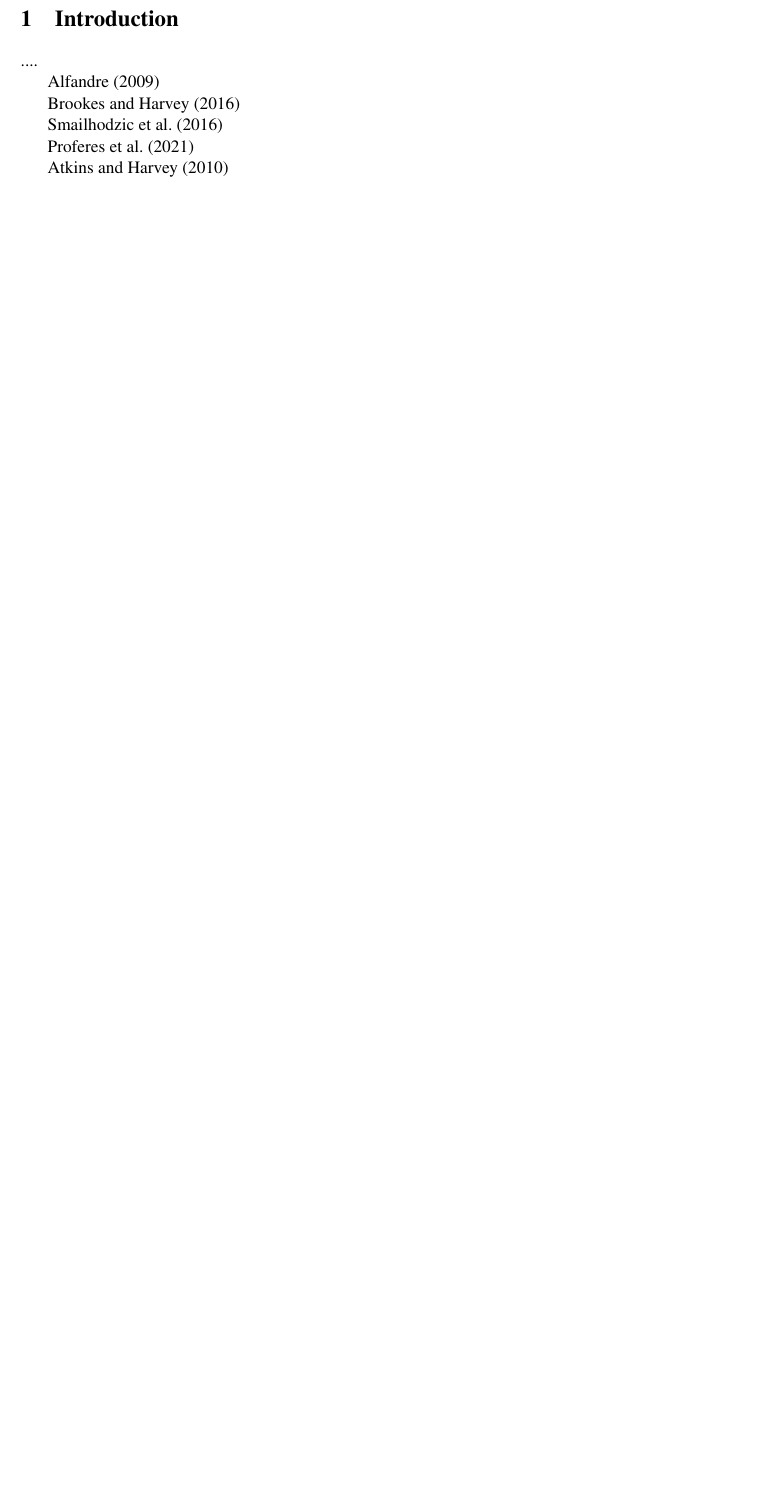
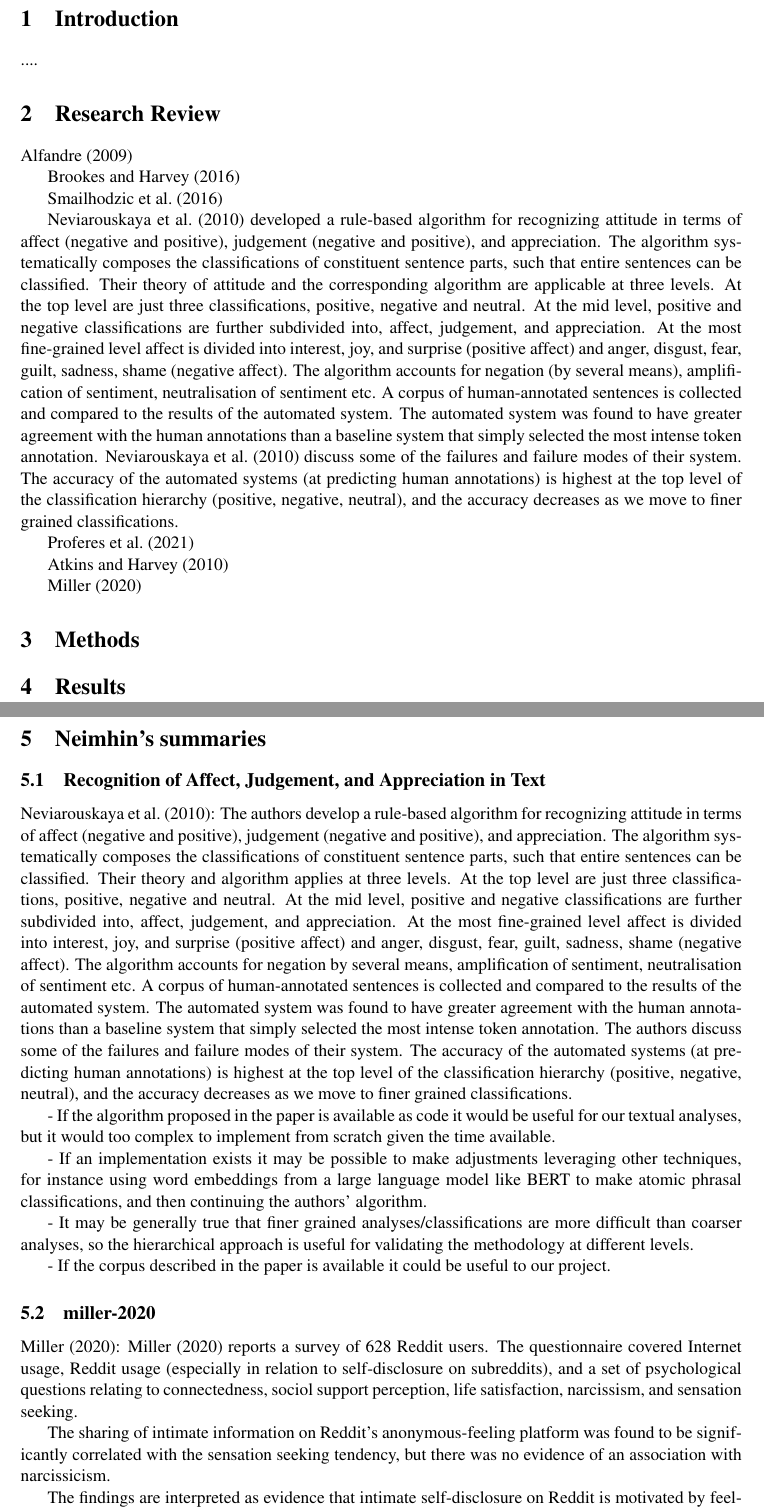
Before and after one commit to text-analytics-cs7is1-g3/advice-report, a LaTeX paper (report/main.tex, which reads report/neimhin-summaries.tex): part of the page before the commit and two parts of pages 1 and 2 of 4 after it, the two joined at a grey line, cut so that both start at the same text, the shorter picture padded with empty space. Compiled offline with pdfLaTeX.

Commit message:
neimhin's summaries up to week 5

```diff
--- a/report/main.tex
+++ b/report/main.tex
@@ -29,3 +45,4 @@
+\section{Research Review}
 
 \cite{alfandre-2009}
 
@@ -33,11 +50,43 @@
 
 \cite{smailhodzic-2016}
 
+\cite{neviarouskaya-2010} developed a rule-based algorithm for recognizing attitude in terms of affect (negative and positive), judgement (negative and positive), and appreciation.
+The algorithm systematically composes the classifications of constituent sentence parts, such that entire sentences can be classified. Their theory of attitude and the corresponding algorithm are applicable at three levels.
+At the top level are just three classifications, positive, negative and neutral.
+At the mid level, positive and negative classifications are further subdivided into, affect, judgement, and appreciation.
+At the most fine-grained level affect is divided into interest, joy, and surprise (positive affect) and anger, disgust, fear, guilt, sadness, shame (negative affect).
+The algorithm accounts for negation (by several means), amplification of sentiment, neutralisation of sentiment etc.
+A corpus of human-annotated sentences is collected and compared to the results of the automated system.
+The automated system was found to have greater agreement with the human annotations than a baseline system that simply selected the most intense token annotation.
+\cite{neviarouskaya-2010} discuss some of the failures and failure modes of their system.
+The accuracy of the automated systems (at predicting human annotations) is highest at the top level of the classification hierarchy (positive, negative, neutral), and the accuracy decreases as we move to finer grained classifications.
+
+
 \cite{proferes-2021}
 
 \cite{atkins-2010}
 
+\cite{miller-2020}
+
+% NB: Does the methods section indicate clearly what corpora will be required and what sources will be adopted for the separate categories in support of answering the research questions?
+% NB: Does the description of research methods indicate how the corpus will be processed in order to assess it according to the categorization scheme proposed within the paper?
+% NB: Does the description of research methods indicate how the relevant quantities and qualities will be measured and assessed, stipulating what would count as a confirmation of the authors’ hypotheses and what would count as falsification of the authors’ hypotheses?
+% NB: Are the research methods appropriate to the question studied?
+% NB: Does the underlying research result in the assembly of a data set that will be useful to the wider research community?
+\section{Methods}
+
+% NB: Are results clearly provided?
+% NB: Are tables and figures clearly annotated and captioned?
+\section{Results}
+
+\include{neimhin-summaries}
+
 \bibliographystyle{chicago}
+% NB: Does the paper present comprehensive bibliographic details for works cited?
 \bibliography{mybib}
 
+% NB: Is the paper well written in a scholarly mode of presentation?
+% NB: Does the description of individual contributions suggest an equitable division of labour?
+
+% NB: Does the description of individual contributions provide sufficiently rich description of the individual contributions in a manner that allows an independent reader to assess who contributed what and in a fashion that justifies any percentage estimates of work?
 \end{document}
--- /dev/null
+++ b/report/neimhin-summaries.tex
@@ -0,0 +1,18 @@
+\section{Neimhin's summaries}
+\subsection{Recognition of Affect, Judgement, and Appreciation in Text}
+\cite{neviarouskaya-2010}: The authors develop a rule-based algorithm for recognizing attitude in terms of affect (negative and positive), judgement (negative and positive), and appreciation. The algorithm systematically composes the classifications of constituent sentence parts, such that entire sentences can be classified. Their theory and algorithm applies at three levels. At the top level are just three classifications, positive, negative and neutral. At the mid level, positive and negative classifications are further subdivided into, affect, judgement, and appreciation. At the most fine-grained level affect is divided into interest, joy, and surprise (positive affect) and anger, disgust, fear, guilt, sadness, shame (negative affect). The algorithm accounts for negation by several means, amplification of sentiment, neutralisation of sentiment etc. A corpus of human-annotated sentences is collected and compared to the results of the automated system. The automated system was found to have greater agreement with the human annotations than a baseline system that simply selected the most intense token annotation. The authors discuss some of the failures and failure modes of their system. The accuracy of the automated systems (at predicting human annotations) is highest at the top level of the classification hierarchy (positive, negative, neutral), and the accuracy decreases as we move to finer grained classifications.
+
+- If the algorithm proposed in the paper is available as code it would be useful for our textual analyses, but it would too complex to implement from scratch given the time available.
+
+- If an implementation exists it may be possible to make adjustments leveraging other techniques, for instance using word embeddings from a large language model like BERT to make atomic phrasal classifications, and then continuing the authors' algorithm.
+
+- It may be generally true that finer grained analyses/classifications are more difficult than coarser analyses, so the hierarchical approach is useful for validating the methodology at different levels.
+
+- If the corpus described in the paper is available it could be useful to our project.
+
+\subsection{miller-2020}
+\cite{miller-2020}: Miller (2020) reports a survey of 628 Reddit users. The questionnaire covered Internet usage, Reddit usage (especially in relation to self-disclosure on subreddits), and a set of psychological questions relating to connectedness, sociol support perception, life satisfaction, narcissism, and sensation seeking.
+
+The sharing of intimate information on Reddit's anonymous-feeling platform was found to be significantly correlated with the sensation seeking tendency, but there was no evidence of an association with narcissicism.
+
+The findings are interpreted as evidence that intimate self-disclosure on Reddit is motivated by feeling disconnected and alone.
```
Also changed, not shown: report/mybib.bib (+21 -0 lines), report/Makefile, report/main.pdf, report/main.tex (16 more changed lines), report/neimhin-summaries.tex (23 more changed lines).
